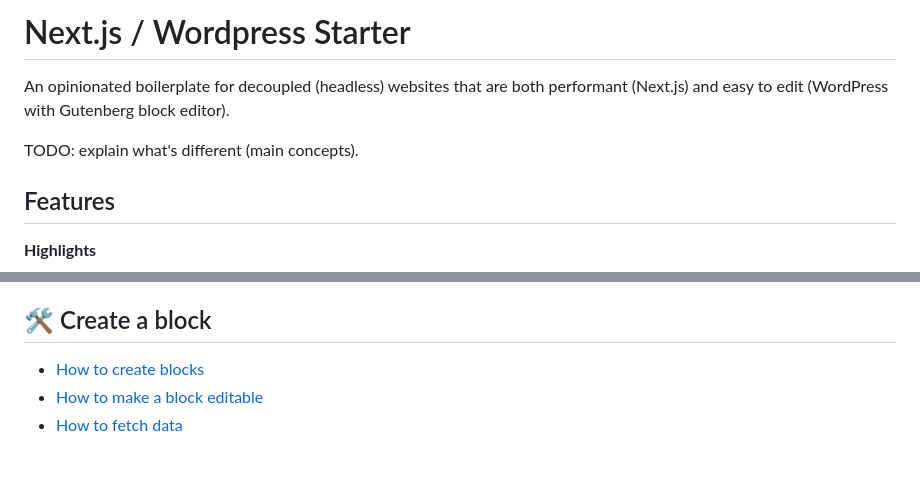
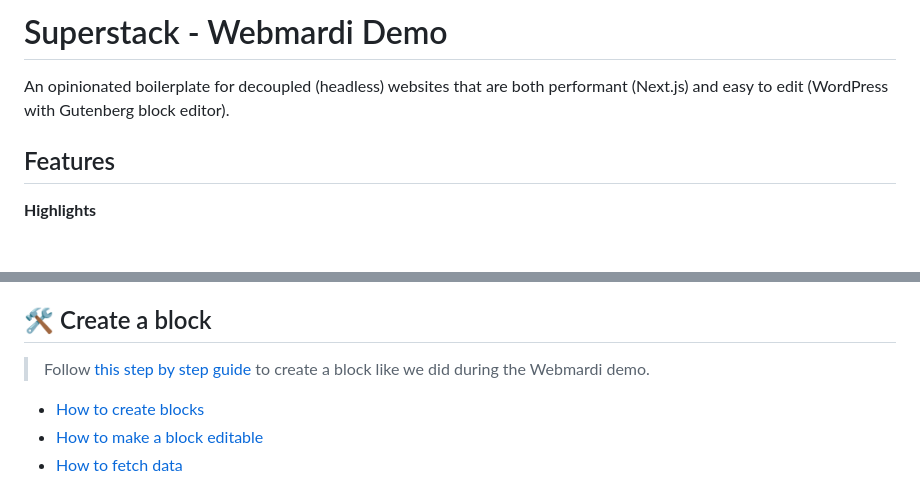
Before and after one commit to superhuit-agency/webmardi-stack-demo, a Markdown page: README.md, 2 parts joined by grey strips. Drawn GitHub-style; blank space fills up the shorter version.

Commit message:
📚 Add documentation for steps to follow to create a block

```diff
--- a/README.md
+++ b/README.md
@@ -1,8 +1,6 @@
-# Next.js / Wordpress Starter
+# Superstack - Webmardi Demo
 
 An opinionated boilerplate for decoupled (headless) websites that are both performant (Next.js) and easy to edit (WordPress with Gutenberg block editor).
-
-TODO: explain what's different (main concepts).
 
 ## Features
 
@@ -85,6 +83,8 @@ Open [http://localhost:4000](http://localhost:4000) with your browser to access
 
 ## 🛠 Create a block
 
+> Follow [this step by step guide](./docs/create-block-step-by-step.md) to create a block like we did during the Webmardi demo.
+
 -   [How to create blocks](./docs/create-blocks/create-blocks.md)
 -   [How to make a block editable](./docs/create-blocks/make-block-editable.md)
 -   [How to fetch data](./docs/create-blocks/fetch-data.md)
```
Also changed, not shown: docs/create-block-step-by-step.md (added, +98 -0 lines).
